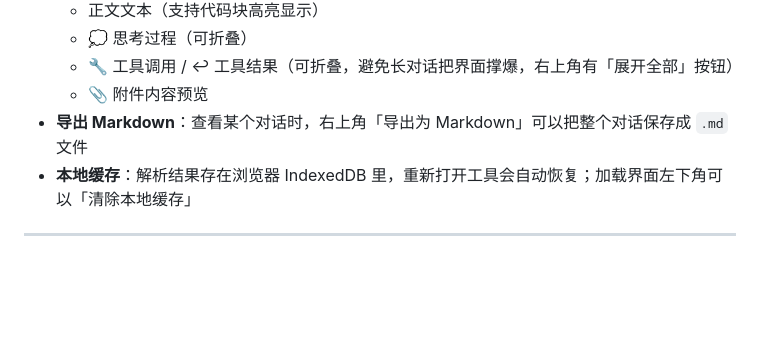
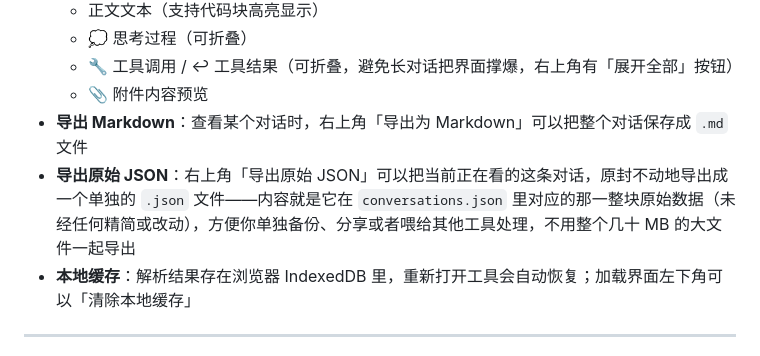
Before and after one commit to zsanjin-p/claude-export-viewer, a Markdown page: README.md, the part around the change. Rendered like a GitHub page; blank space fills up the shorter version.

```diff
--- a/README.md
+++ b/README.md
@@ -80,6 +80,7 @@
   - 🔧 工具调用 / ↩ 工具结果（可折叠，避免长对话把界面撑爆，右上角有「展开全部」按钮）
   - 📎 附件内容预览
 - **导出 Markdown**：查看某个对话时，右上角「导出为 Markdown」可以把整个对话保存成 `.md` 文件
+- **导出原始 JSON**：右上角「导出原始 JSON」可以把当前正在看的这条对话，原封不动地导出成一个单独的 `.json` 文件——内容就是它在 `conversations.json` 里对应的那一整块原始数据（未经任何精简或改动），方便你单独备份、分享或者喂给其他工具处理，不用整个几十 MB 的大文件一起导出
 - **本地缓存**：解析结果存在浏览器 IndexedDB 里，重新打开工具会自动恢复；加载界面左下角可以「清除本地缓存」
 
 ---
```
